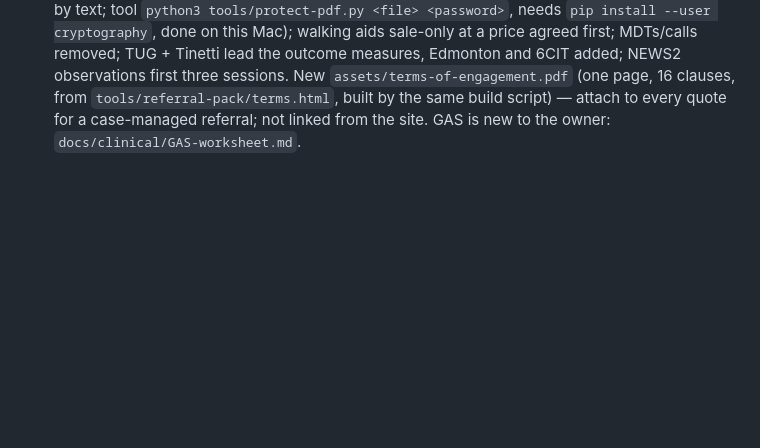
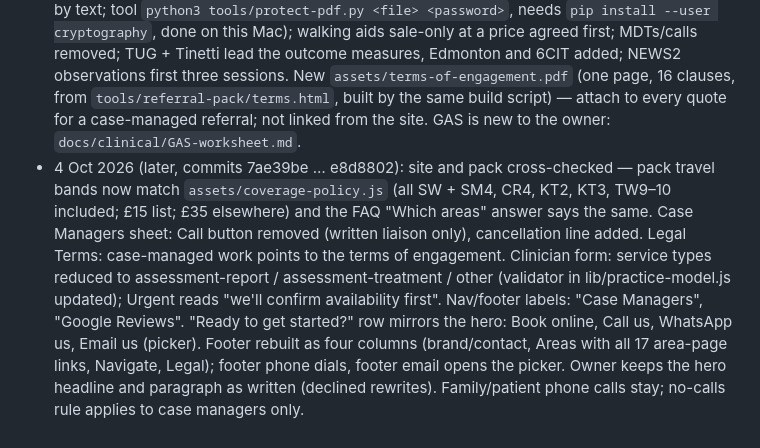
Before and after one commit to ardazshellz/Community-Care-Physio, a Markdown page: docs/PROJECT_HANDOVER.md, the part around the change. GitHub-like rendering; blank space fills up the shorter version.

Commit message:
Handover: 4 Oct afternoon work
Co-Authored-By: Claude Fable 5.1 <noreply@anthropic.com>

```diff
--- a/docs/PROJECT_HANDOVER.md
+++ b/docs/PROJECT_HANDOVER.md
@@ -72,3 +72,4 @@ Independent reviews (Codex adversarial security review at high effort; Claude in
 - Decisions kept: infoccphysio@gmail.com stays (no domain email); no voicemail greeting; no self-serve rescheduling.
 - Verified: 95 tests pass (`node --test tests/*.test.js`); browser walkthrough on .claude/preview-server.mjs (mock booking demo-1 now falls tomorrow so the WhatsApp button renders); live checks of homepage, area page and PDF (HTTP 200, 657 KB). Not verified: a real referral acknowledgement with the attachment (needs a live submission).
 - 4 Oct 2026 (pack grilling): timescales relaxed (assessment within 10 working days, progress/discharge reports 10, email replies 2); urgent referrals "email first"; cancellation at the session fee for case-managed work (website £50 unchanged for private patients); invoice-pause clause at 30 days overdue; "assessment first, then a decision" clause with the right to decline or end treatment; reports as password-protected PDFs (one password per referrer, sent by text; tool `python3 tools/protect-pdf.py <file> <password>`, needs `pip install --user cryptography`, done on this Mac); walking aids sale-only at a price agreed first; MDTs/calls removed; TUG + Tinetti lead the outcome measures, Edmonton and 6CIT added; NEWS2 observations first three sessions. New `assets/terms-of-engagement.pdf` (one page, 16 clauses, from `tools/referral-pack/terms.html`, built by the same build script) — attach to every quote for a case-managed referral; not linked from the site. GAS is new to the owner: `docs/clinical/GAS-worksheet.md`.
+- 4 Oct 2026 (later, commits 7ae39be … e8d8802): site and pack cross-checked — pack travel bands now match `assets/coverage-policy.js` (all SW + SM4, CR4, KT2, KT3, TW9–10 included; £15 list; £35 elsewhere) and the FAQ "Which areas" answer says the same. Case Managers sheet: Call button removed (written liaison only), cancellation line added. Legal Terms: case-managed work points to the terms of engagement. Clinician form: service types reduced to assessment-report / assessment-treatment / other (validator in lib/practice-model.js updated); Urgent reads "we'll confirm availability first". Nav/footer labels: "Case Managers", "Google Reviews". "Ready to get started?" row mirrors the hero: Book online, Call us, WhatsApp us, Email us (picker). Footer rebuilt as four columns (brand/contact, Areas with all 17 area-page links, Navigate, Legal); footer phone dials, footer email opens the picker. Owner keeps the hero headline and paragraph as written (declined rewrites). Family/patient phone calls stay; no-calls rule applies to case managers only.
```
